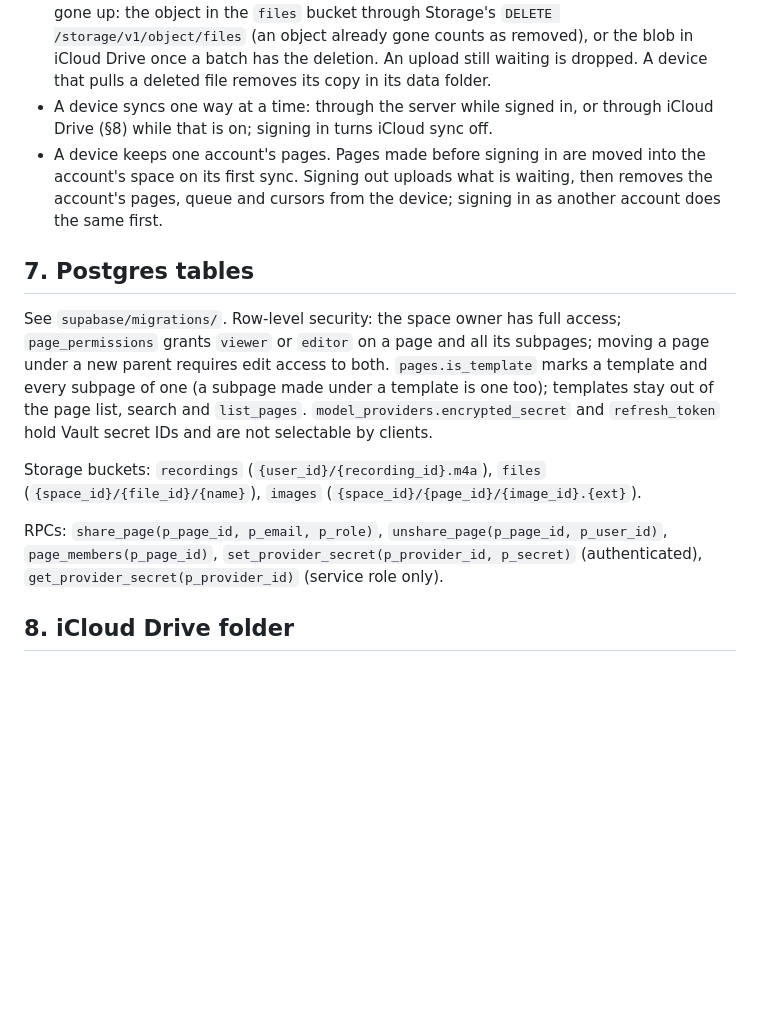
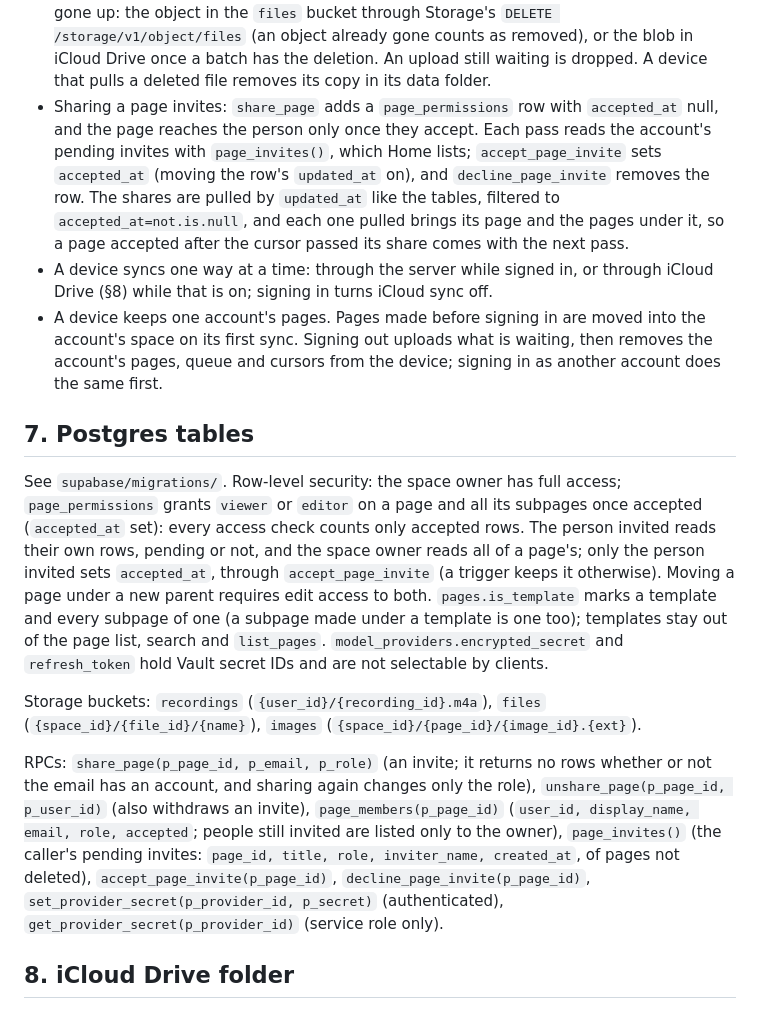
Before and after one commit to tacshi/Leaflet, a Markdown page: docs/protocol.md, the part around the change. GitHub-like rendering; blank space fills up the shorter version.

```diff
--- a/docs/protocol.md
+++ b/docs/protocol.md
@@ -220,6 +220,15 @@ All take the user's JWT (`Authorization: Bearer`). Bodies are JSON.
   (an object already gone counts as removed), or the blob in iCloud Drive
   once a batch has the deletion. An upload still waiting is dropped. A
   device that pulls a deleted file removes its copy in its data folder.
+- Sharing a page invites: `share_page` adds a `page_permissions` row with
+  `accepted_at` null, and the page reaches the person only once they accept.
+  Each pass reads the account's pending invites with `page_invites()`, which
+  Home lists; `accept_page_invite` sets `accepted_at` (moving the row's
+  `updated_at` on), and `decline_page_invite` removes the row. The shares
+  are pulled by `updated_at` like the tables, filtered to
+  `accepted_at=not.is.null`, and each one pulled brings its page and the
+  pages under it, so a page accepted after the cursor passed its share
+  comes with the next pass.
 - A device syncs one way at a time: through the server while signed in, or
   through iCloud Drive (§8) while that is on; signing in turns iCloud sync
   off.
@@ -232,7 +241,11 @@ All take the user's JWT (`Authorization: Bearer`). Bodies are JSON.
 
 See `supabase/migrations/`. Row-level security: the space owner has full
 access; `page_permissions` grants `viewer` or `editor` on a page and all its
-subpages; moving a page under a new parent requires edit access to both.
+subpages once accepted (`accepted_at` set): every access check counts only
+accepted rows. The person invited reads their own rows, pending or not, and
+the space owner reads all of a page's; only the person invited sets
+`accepted_at`, through `accept_page_invite` (a trigger keeps it otherwise).
+Moving a page under a new parent requires edit access to both.
 `pages.is_template` marks a template and every subpage of one (a subpage
 made under a template is one too); templates stay out of the page list,
 search and `list_pages`. `model_providers.encrypted_secret` and `refresh_token` hold Vault secret IDs
@@ -241,8 +254,14 @@ and are not selectable by clients.
 Storage buckets: `recordings` (`{user_id}/{recording_id}.m4a`), `files`
 (`{space_id}/{file_id}/{name}`), `images` (`{space_id}/{page_id}/{image_id}.{ext}`).
 
-RPCs: `share_page(p_page_id, p_email, p_role)`, `unshare_page(p_page_id, p_user_id)`,
-`page_members(p_page_id)`, `set_provider_secret(p_provider_id, p_secret)`
+RPCs: `share_page(p_page_id, p_email, p_role)` (an invite; it returns no
+rows whether or not the email has an account, and sharing again changes only
+the role), `unshare_page(p_page_id, p_user_id)` (also withdraws an invite),
+`page_members(p_page_id)` (`user_id, display_name, email, role, accepted`;
+people still invited are listed only to the owner), `page_invites()` (the
+caller's pending invites: `page_id, title, role, inviter_name, created_at`,
+of pages not deleted), `accept_page_invite(p_page_id)`,
+`decline_page_invite(p_page_id)`, `set_provider_secret(p_provider_id, p_secret)`
 (authenticated), `get_provider_secret(p_provider_id)` (service role only).
 
 ## 8. iCloud Drive folder
```
Also changed, not shown: supabase/README.md (+5 -0 lines).
